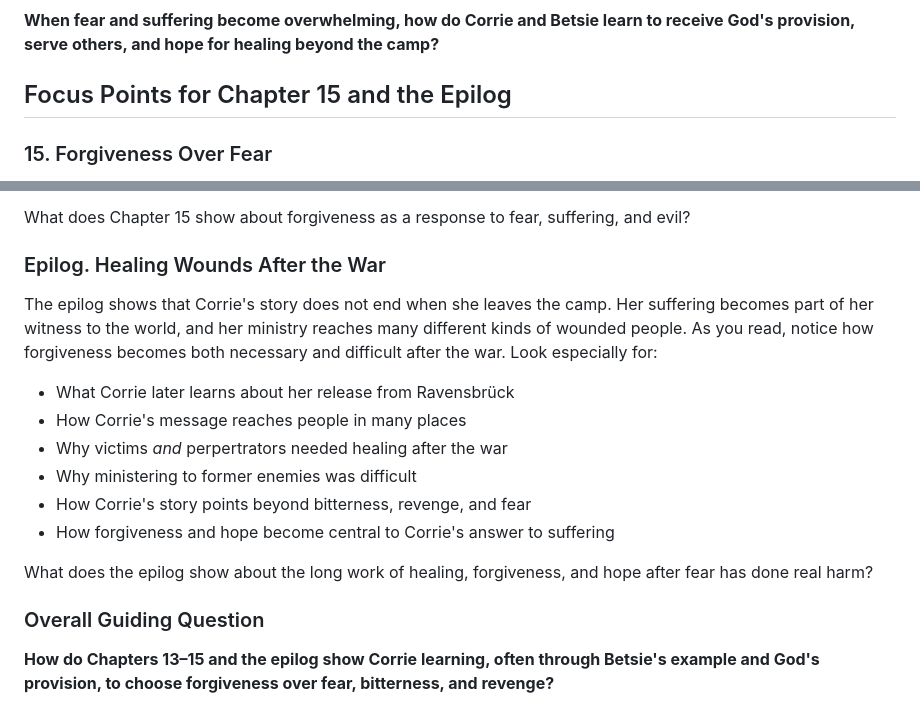
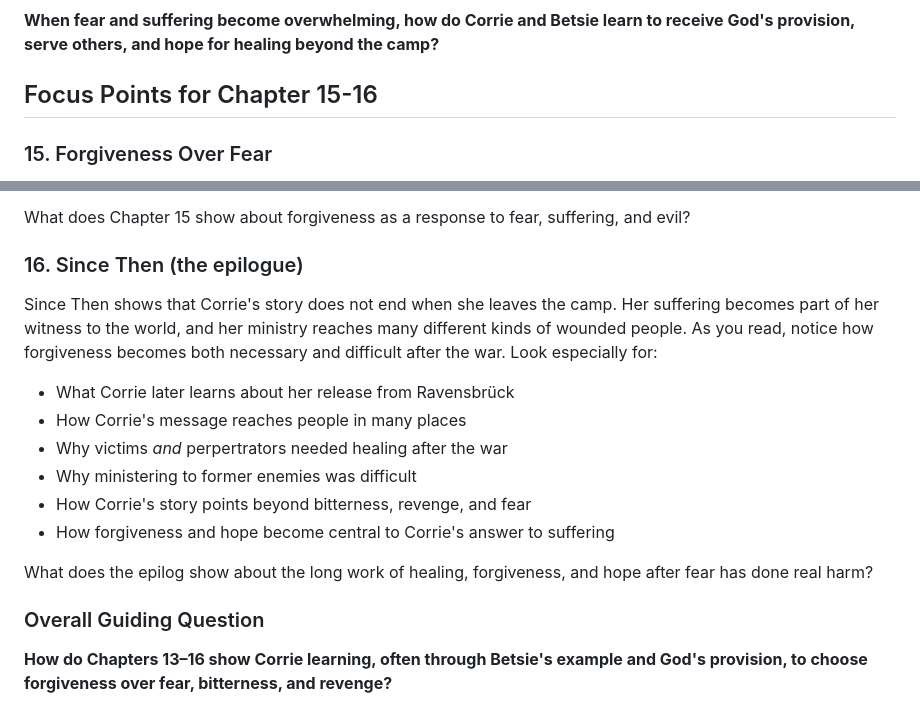
Before and after one commit to prof-tallman/csc228, a Markdown page: hiding_place/guide_hiding_place_chapters_13_to_16.md, 2 parts joined by grey strips. Drawn GitHub-style.

Commit message:
chapter titles

```diff
--- a/hiding_place/guide_hiding_place_chapters_13_to_16.md
+++ b/hiding_place/guide_hiding_place_chapters_13_to_16.md
@@ -31,7 +31,7 @@ How does Betsie's example challenge Corrie to see suffering, ministry, and forgi
 
 **When fear and suffering become overwhelming, how do Corrie and Betsie learn to receive God's provision, serve others, and hope for healing beyond the camp?**
 
-## Focus Points for Chapter 15 and the Epilog ##
+## Focus Points for Chapter 15-16 ##
 
 ### 15. Forgiveness Over Fear ###
 
@@ -45,9 +45,9 @@ In Chapter 15, Corrie begins the painful journey back into the world outside Rav
 
 What does Chapter 15 show about forgiveness as a response to fear, suffering, and evil?
 
-### Epilog. Healing Wounds After the War ###
+### 16. Since Then (the epilogue) ###
 
-The epilog shows that Corrie's story does not end when she leaves the camp. Her suffering becomes part of her witness to the world, and her ministry reaches many different kinds of wounded people. As you read, notice how forgiveness becomes both necessary and difficult after the war. Look especially for:
+Since Then shows that Corrie's story does not end when she leaves the camp. Her suffering becomes part of her witness to the world, and her ministry reaches many different kinds of wounded people. As you read, notice how forgiveness becomes both necessary and difficult after the war. Look especially for:
 
 - What Corrie later learns about her release from Ravensbrück
 - How Corrie's message reaches people in many places
@@ -60,4 +60,4 @@ What does the epilog show about the long work of healing, forgiveness, and hope
 
 ### Overall Guiding Question ###
 
-**How do Chapters 13–15 and the epilog show Corrie learning, often through Betsie's example and God's provision, to choose forgiveness over fear, bitterness, and revenge?**
+**How do Chapters 13–16 show Corrie learning, often through Betsie's example and God's provision, to choose forgiveness over fear, bitterness, and revenge?**
```
